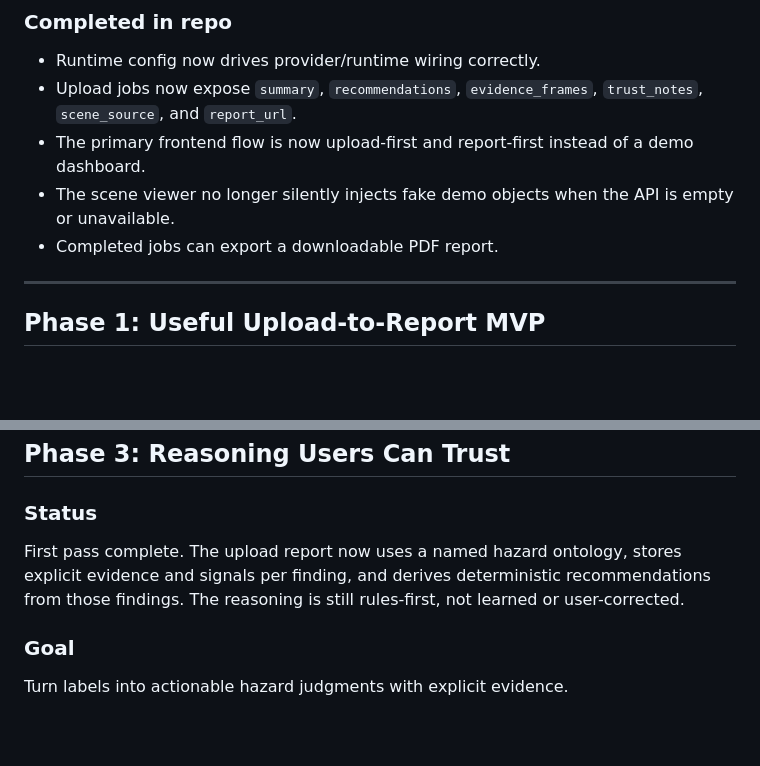
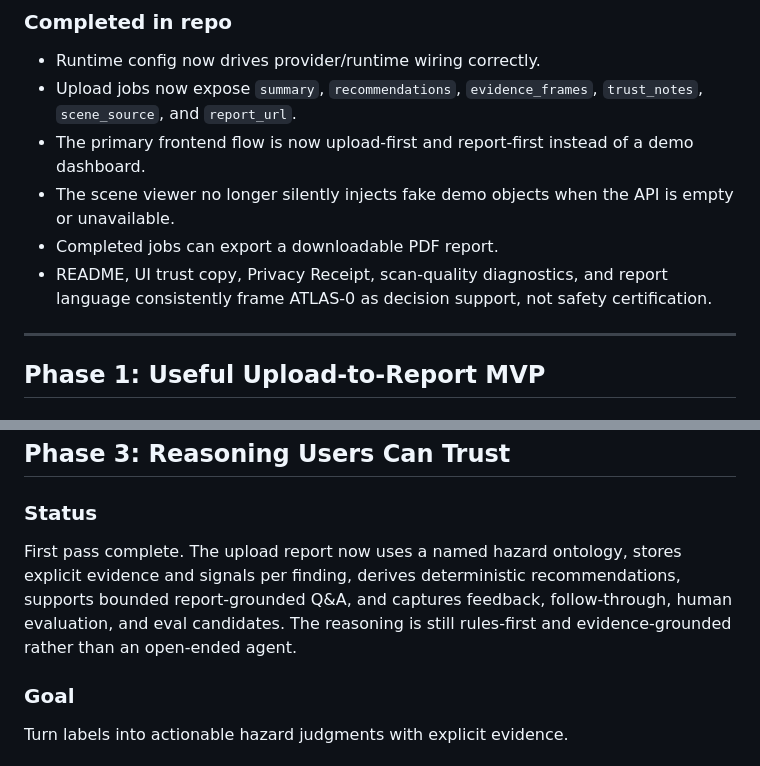
Before and after one commit to yashasviudayan-py/Atlas-0, a Markdown page: docs/DEVELOPMENT_PLAN.md, 2 parts joined by grey strips. GitHub-like rendering; blank space fills up the shorter version.

```diff
--- a/docs/DEVELOPMENT_PLAN.md
+++ b/docs/DEVELOPMENT_PLAN.md
@@ -207,6 +219,9 @@ Remove product dishonesty and align the codebase, docs, and UI with reality.
 - The scene viewer no longer silently injects fake demo objects when the API is
   empty or unavailable.
 - Completed jobs can export a downloadable PDF report.
+- README, UI trust copy, Privacy Receipt, scan-quality diagnostics, and report
+  language consistently frame ATLAS-0 as decision support, not safety
+  certification.
 
 ---
 
@@ -336,9 +351,10 @@ hazard localization.
 ### Status
 
 First pass complete. The upload report now uses a named hazard ontology,
-stores explicit evidence and signals per finding, and derives deterministic
-recommendations from those findings. The reasoning is still rules-first, not
-learned or user-corrected.
+stores explicit evidence and signals per finding, derives deterministic
+recommendations, supports bounded report-grounded Q&A, and captures feedback,
+follow-through, human evaluation, and eval candidates. The reasoning is still
+rules-first and evidence-grounded rather than an open-ended agent.
 
 ### Goal
 
```
Also changed, not shown: other parts of docs/DEVELOPMENT_PLAN.md (+86 -54 lines).
